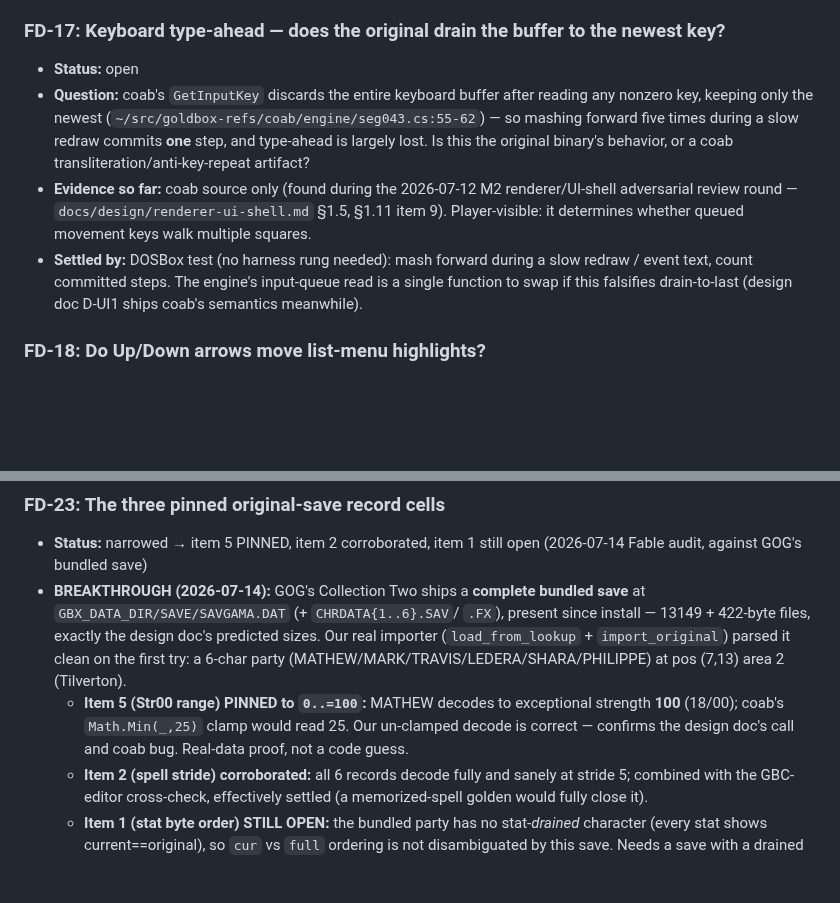
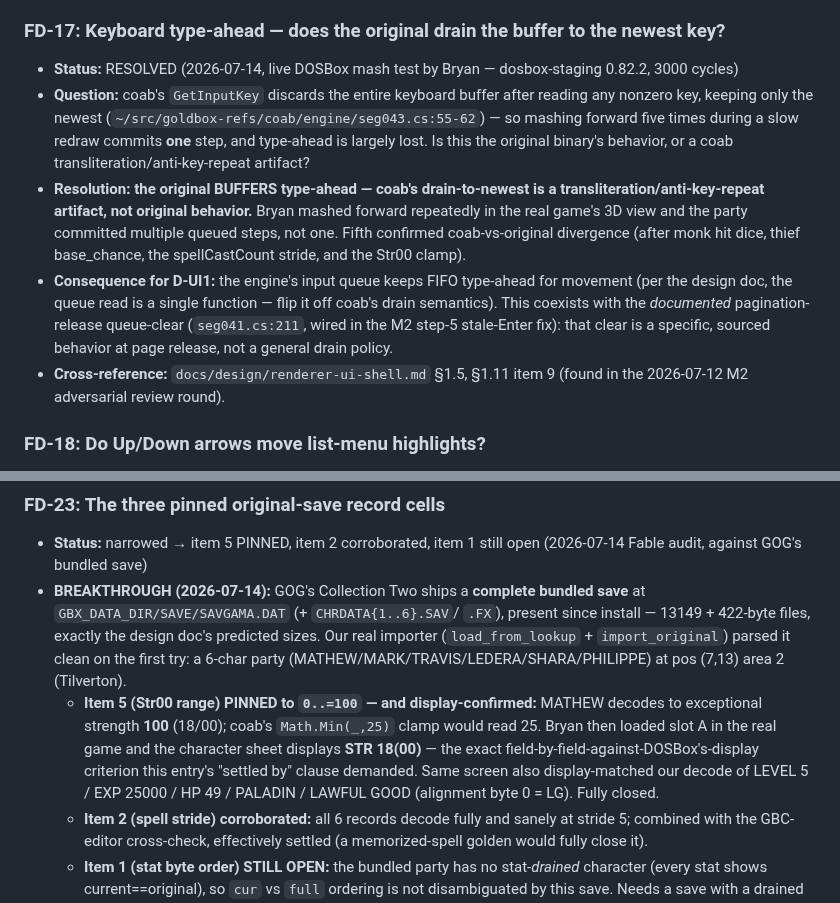
Before and after one commit to bryansh/restrike, a Markdown page: docs/fidelity-docket.md, 2 parts joined by grey strips. Drawn GitHub-style; blank space fills up the shorter version.

Commit message:
Resolve FD-17 (type-ahead buffers) and display-confirm FD-23 item 5
FD-17: Bryan's live mash test — the original game commits multiple
queued forward steps, so type-ahead IS buffered; coab's GetInputKey
drain-to-newest (seg043.cs:55) is a transliteration artifact, the
fifth confirmed coab-vs-original divergence. D-UI1's input queue keeps
FIFO type-ahead; the pagination-release clear (seg041.cs:211) stays as
the one sourced, specific exception.

FD-23 item 5: slot A loads in the real game and MATHEW's sheet shows
STR 18(00), matching our unclamped decode of 100 — the exact
display-comparison criterion the entry demanded. LEVEL/EXP/HP/class/
alignment (byte 0 = Lawful Good) also display-match. Fully closed.

```diff
--- a/docs/fidelity-docket.md
+++ b/docs/fidelity-docket.md
@@ -338,21 +338,28 @@ source document (§5 "New docket candidates").
 
 ### FD-17: Keyboard type-ahead — does the original drain the buffer to the newest key?
 
-- **Status:** open
+- **Status:** RESOLVED (2026-07-14, live DOSBox mash test by Bryan —
+  dosbox-staging 0.82.2, 3000 cycles)
 - **Question:** coab's `GetInputKey` discards the entire keyboard buffer
   after reading any nonzero key, keeping only the newest
   (`~/src/goldbox-refs/coab/engine/seg043.cs:55-62`) — so mashing forward
   five times during a slow redraw commits **one** step, and type-ahead is
   largely lost. Is this the original binary's behavior, or a coab
   transliteration/anti-key-repeat artifact?
-- **Evidence so far:** coab source only (found during the 2026-07-12 M2
-  renderer/UI-shell adversarial review round —
-  `docs/design/renderer-ui-shell.md` §1.5, §1.11 item 9). Player-visible:
-  it determines whether queued movement keys walk multiple squares.
-- **Settled by:** DOSBox test (no harness rung needed): mash forward during
-  a slow redraw / event text, count committed steps. The engine's
-  input-queue read is a single function to swap if this falsifies
-  drain-to-last (design doc D-UI1 ships coab's semantics meanwhile).
+- **Resolution: the original BUFFERS type-ahead — coab's drain-to-newest is
+  a transliteration/anti-key-repeat artifact, not original behavior.**
+  Bryan mashed forward repeatedly in the real game's 3D view and the party
+  committed multiple queued steps, not one. Fifth confirmed
+  coab-vs-original divergence (after monk hit dice, thief base_chance, the
+  spellCastCount stride, and the Str00 clamp).
+- **Consequence for D-UI1:** the engine's input queue keeps FIFO type-ahead
+  for movement (per the design doc, the queue read is a single function —
+  flip it off coab's drain semantics). This coexists with the *documented*
+  pagination-release queue-clear (`seg041.cs:211`, wired in the M2 step-5
+  stale-Enter fix): that clear is a specific, sourced behavior at page
+  release, not a general drain policy.
+- **Cross-reference:** `docs/design/renderer-ui-shell.md` §1.5, §1.11
+  item 9 (found in the 2026-07-12 M2 adversarial review round).
 
 ### FD-18: Do Up/Down arrows move list-menu highlights?
 
@@ -506,10 +513,14 @@ stays the one place showing the complete open-hypothesis picture.
   doc's predicted sizes. Our real importer (`load_from_lookup` +
   `import_original`) parsed it clean on the first try: a 6-char party
   (MATHEW/MARK/TRAVIS/LEDERA/SHARA/PHILIPPE) at pos (7,13) area 2 (Tilverton).
-  - **Item 5 (Str00 range) PINNED to `0..=100`:** MATHEW decodes to
-    exceptional strength **100** (18/00); coab's `Math.Min(_,25)` clamp would
-    read 25. Our un-clamped decode is correct — confirms the design doc's
-    call and coab bug. Real-data proof, not a code guess.
+  - **Item 5 (Str00 range) PINNED to `0..=100` — and display-confirmed:**
+    MATHEW decodes to exceptional strength **100** (18/00); coab's
+    `Math.Min(_,25)` clamp would read 25. Bryan then loaded slot A in the
+    real game and the character sheet displays **STR 18(00)** — the exact
+    field-by-field-against-DOSBox's-display criterion this entry's
+    "settled by" clause demanded. Same screen also display-matched our
+    decode of LEVEL 5 / EXP 25000 / HP 49 / PALADIN / LAWFUL GOOD
+    (alignment byte 0 = LG). Fully closed.
   - **Item 2 (spell stride) corroborated:** all 6 records decode fully and
     sanely at stride 5; combined with the GBC-editor cross-check, effectively
     settled (a memorized-spell golden would fully close it).
```
